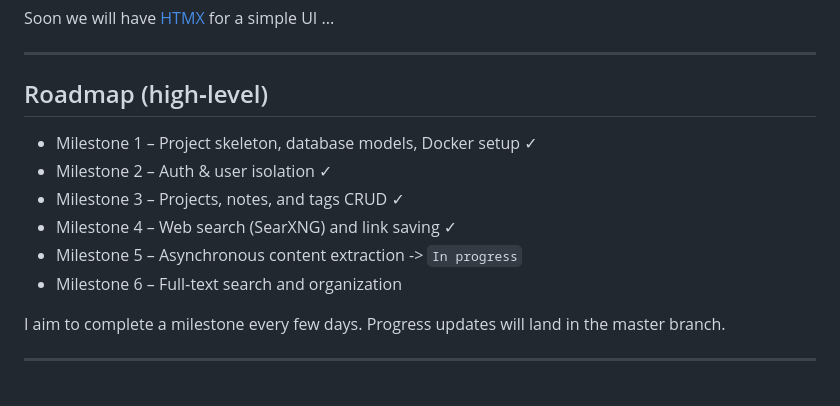
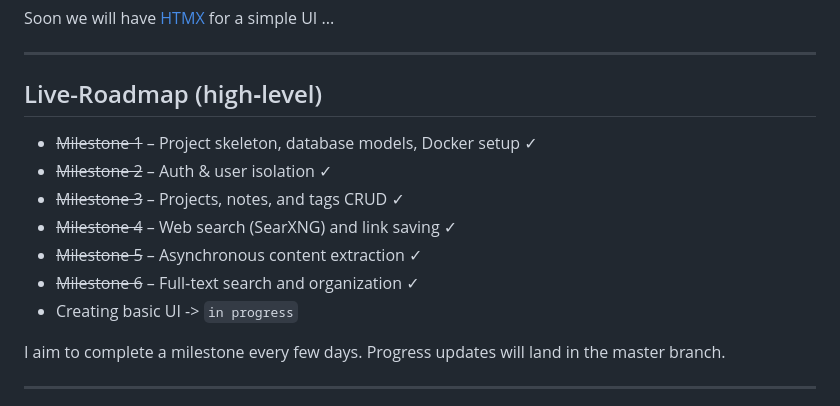
Before and after one commit to AminodinAkbari/Research-vault, a Markdown page: README.md, the part around the change. Rendered like a GitHub page.

Commit message:
feat(README): update live roadmap with strikethrough completed milestones
Update README.md to use live-roadmap format with strikethrough for completed milestones (1-5) and mark milestone 6 as completed

Add in-progress indicator for milestone 7 (Creating basic UI)

```diff
--- a/README.md
+++ b/README.md
@@ -122,14 +122,15 @@ Soon we will have [HTMX](https://htmx.org/ "Click to see what is html") for a si
 
 ---
 
-## Roadmap (high‑level)
+## Live-Roadmap (high‑level)
 
-- Milestone 1 – Project skeleton, database models, Docker setup ✓
-- Milestone 2 – Auth & user isolation ✓
-- Milestone 3 – Projects, notes, and tags CRUD ✓
-- Milestone 4 – Web search (SearXNG) and link saving ✓
-- Milestone 5 – Asynchronous content extraction -> `In progress`
-- Milestone 6 – Full‑text search and organization
+- ~~Milestone 1~~ – Project skeleton, database models, Docker setup ✓
+- ~~Milestone 2~~ – Auth & user isolation ✓
+- ~~Milestone 3~~ – Projects, notes, and tags CRUD ✓
+- ~~Milestone 4~~ – Web search (SearXNG) and link saving ✓
+- ~~Milestone 5~~ – Asynchronous content extraction ✓
+- ~~Milestone 6~~ – Full‑text search and organization ✓
+- Creating basic UI -> `in progress`
 
 I aim to complete a milestone every few days. Progress updates will land in the master branch.
 
```
